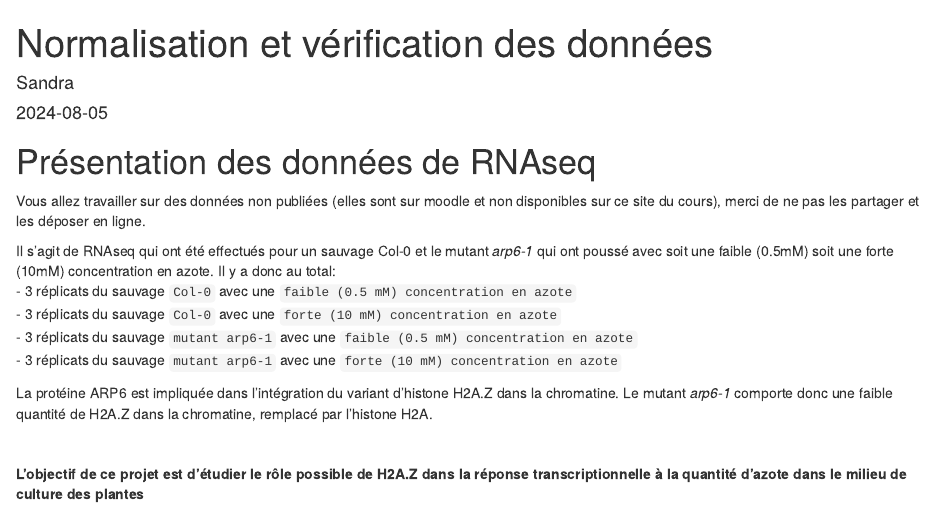
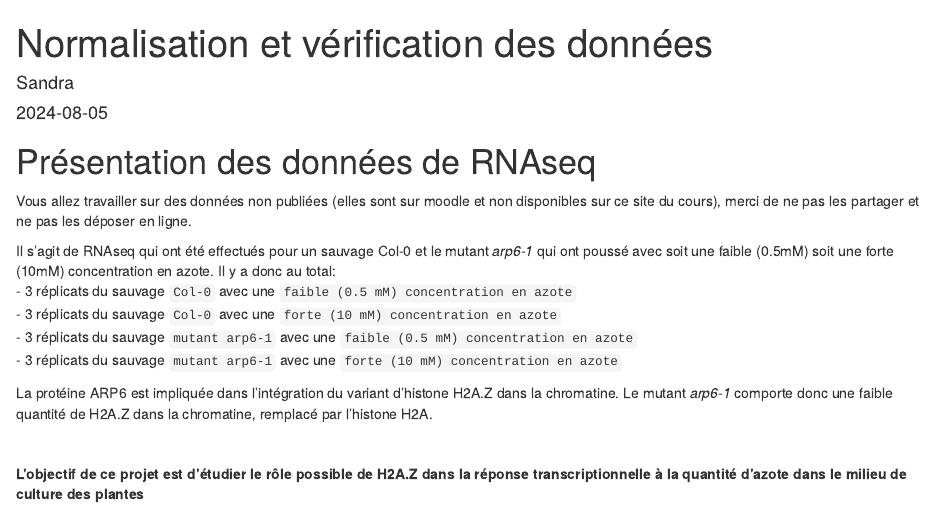
Before and after one commit to scortijo/2024_M2_RNAseq, an R Markdown document (seance1/materiel/Verification_Donneees.Rmd): the page in a window 1100 px wide, from its top. Rendered offline with R 4.5, knitr and Pandoc, with nearby package versions; drawn as R Markdown's standard HTML page in place of the format the file asks for; some code elsewhere in the file could not run offline.

Commit message:
verif data

```diff
--- a/seance1/materiel/Verification_Donneees.Rmd
+++ b/seance1/materiel/Verification_Donneees.Rmd
@@ -13,7 +13,7 @@ knitr::opts_chunk$set(echo = TRUE)
 # Présentation des données de RNAseq
 
 
-Vous allez travailler sur des données non publiées (elles sont sur moodle et non disponibles sur ce site du cours), merci de ne pas les partager et les déposer en ligne.
+Vous allez travailler sur des données non publiées (elles sont sur moodle et non disponibles sur ce site du cours), merci de ne pas les partager et ne pas les déposer en ligne.
 
 Il s'agit de RNAseq qui ont été effectués pour un sauvage Col-0 et le mutant *arp6-1* qui ont poussé avec soit une faible (0.5mM) soit une forte (10mM) concentration en azote. Il y a donc au total:
 - 3 réplicats du sauvage `Col-0` avec une `faible (0.5 mM) concentration en azote`
```
Also changed, not shown: seance1/materiel/Verification_Donneees.html.
